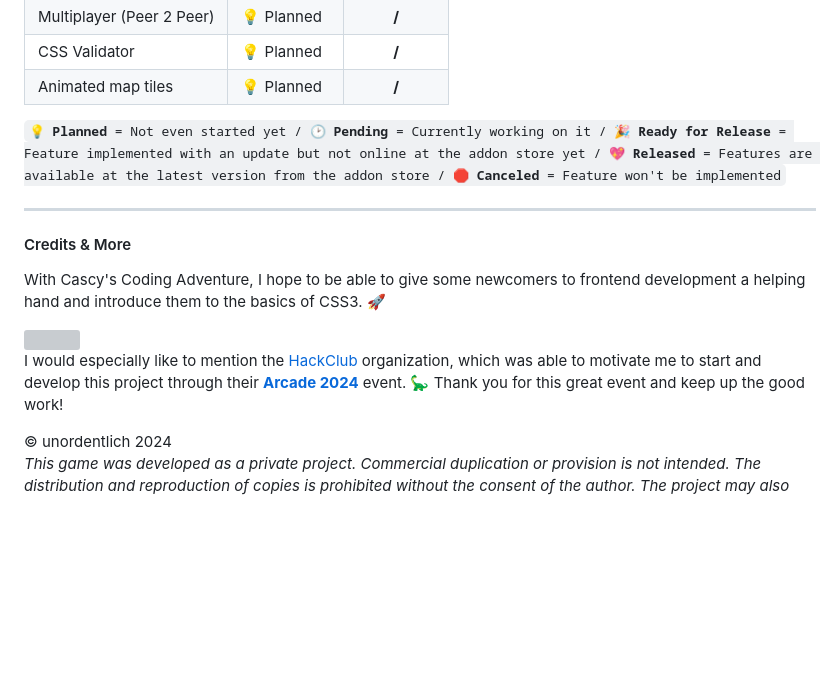
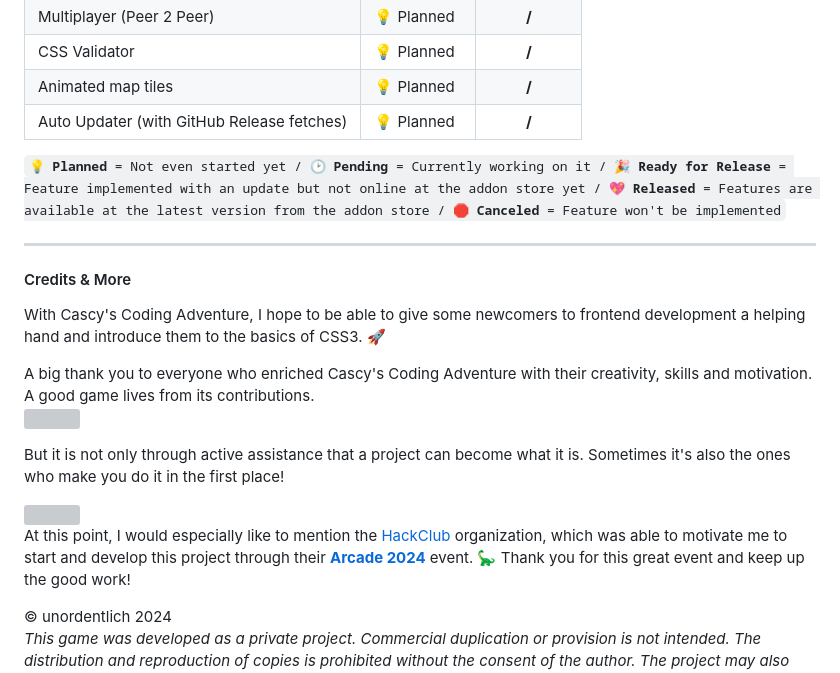
Before and after one commit to unordentlich/cascys-adventure, a Markdown page: README.md, the part around the change. Rendered like a GitHub page; blank space fills up the shorter version; grey boxes are pictures that could not be loaded.

Commit message:
Added a bit more credits stuff to the readme

```diff
--- a/README.md
+++ b/README.md
@@ -123,6 +123,11 @@ This project runs with the latest version of NodeJS. Please make sure that you'v
             <td>💡 Planned</td>
             <td align="center"><b>/</b></td>
         </tr>
+        <tr>
+            <td>Auto Updater (with GitHub Release fetches)</td>
+            <td>💡 Planned</td>
+            <td align="center"><b>/</b></td>
+        </tr>
     </tbody>
 </table>
 <code><b>💡 Planned</b> = Not even started yet / <b>🕑 Pending</b> = Currently working on it / <b>🎉 Ready for Release</b> = Feature implemented with an update but not online at the addon store yet / <b>💖 Released</b> = Features are available at the latest version from the addon store / <b>🛑 Canceled</b> = Feature won't be implemented</code>
@@ -136,11 +141,16 @@ This project runs with the latest version of NodeJS. Please make sure that you'v
 
 With Cascy's Coding Adventure, I hope to be able to give some newcomers to frontend development a helping hand and introduce them to the basics of CSS3. 🚀
 
+A big thank you to everyone who enriched Cascy's Coding Adventure with their creativity, skills and motivation. A good game lives from its contributions.<br>
+<a href="https://github.com/unordentlich/cascys-adventure/graphs/contributors">
+  <img src="https://contrib.rocks/image?repo=unordentlich/cascys-adventure" width="40"/>
+</a>
 
+But it is not only through active assistance that a project can become what it is. Sometimes it's also the ones who make you do it in the first place!
 
 <img src="https://assets.hackclub.com/flag-orpheus-left.svg" height="100">
 
-I would especially like to mention the [HackClub](https://hackclub.com/) organization, which was able to motivate me to start and develop this project through their [**Arcade 2024**](https://hackclub.com/arcade) event. 🦕
+At this point, I would especially like to mention the [HackClub](https://hackclub.com/) organization, which was able to motivate me to start and develop this project through their [**Arcade 2024**](https://hackclub.com/arcade) event. 🦕
 Thank you for this great event and keep up the good work!
 
 &copy; unordentlich 2024<br>
```
